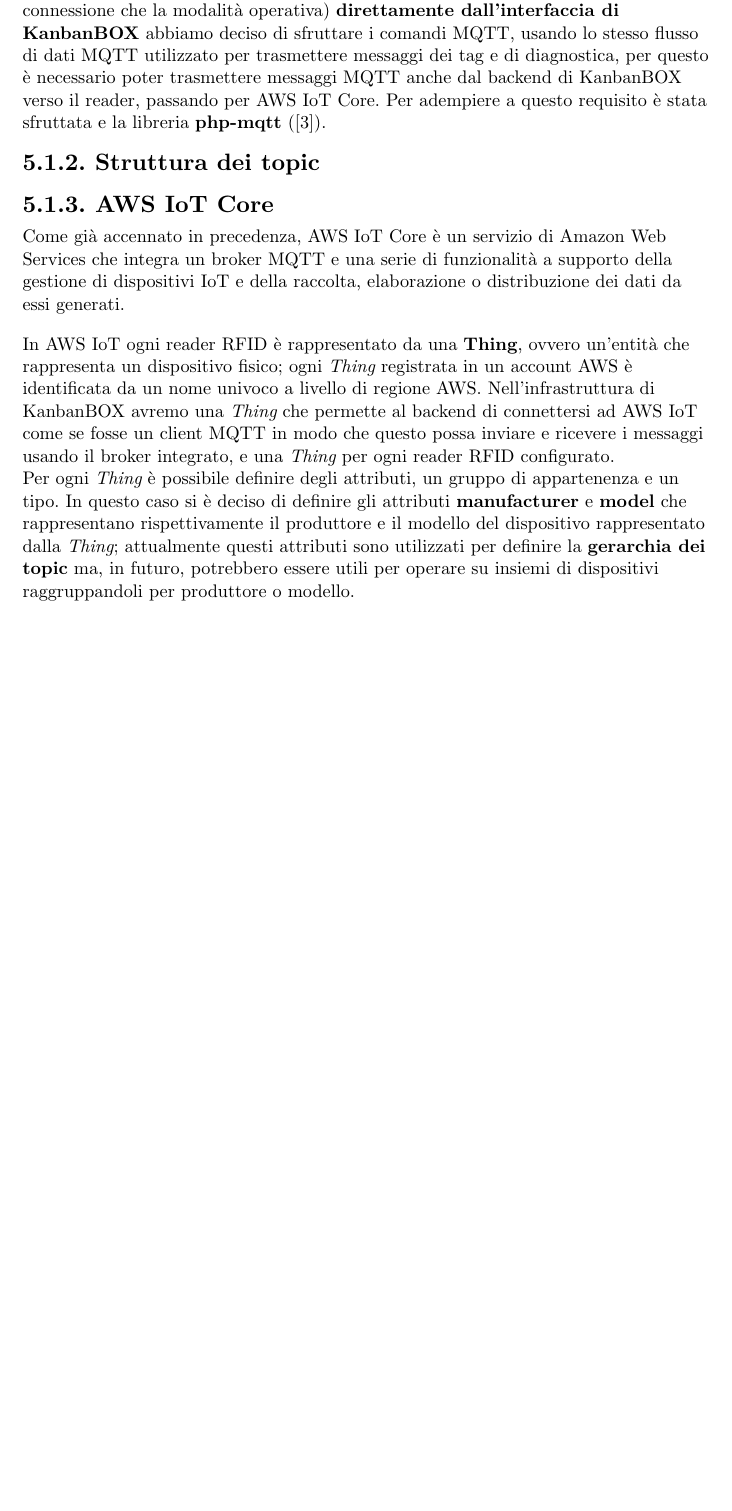
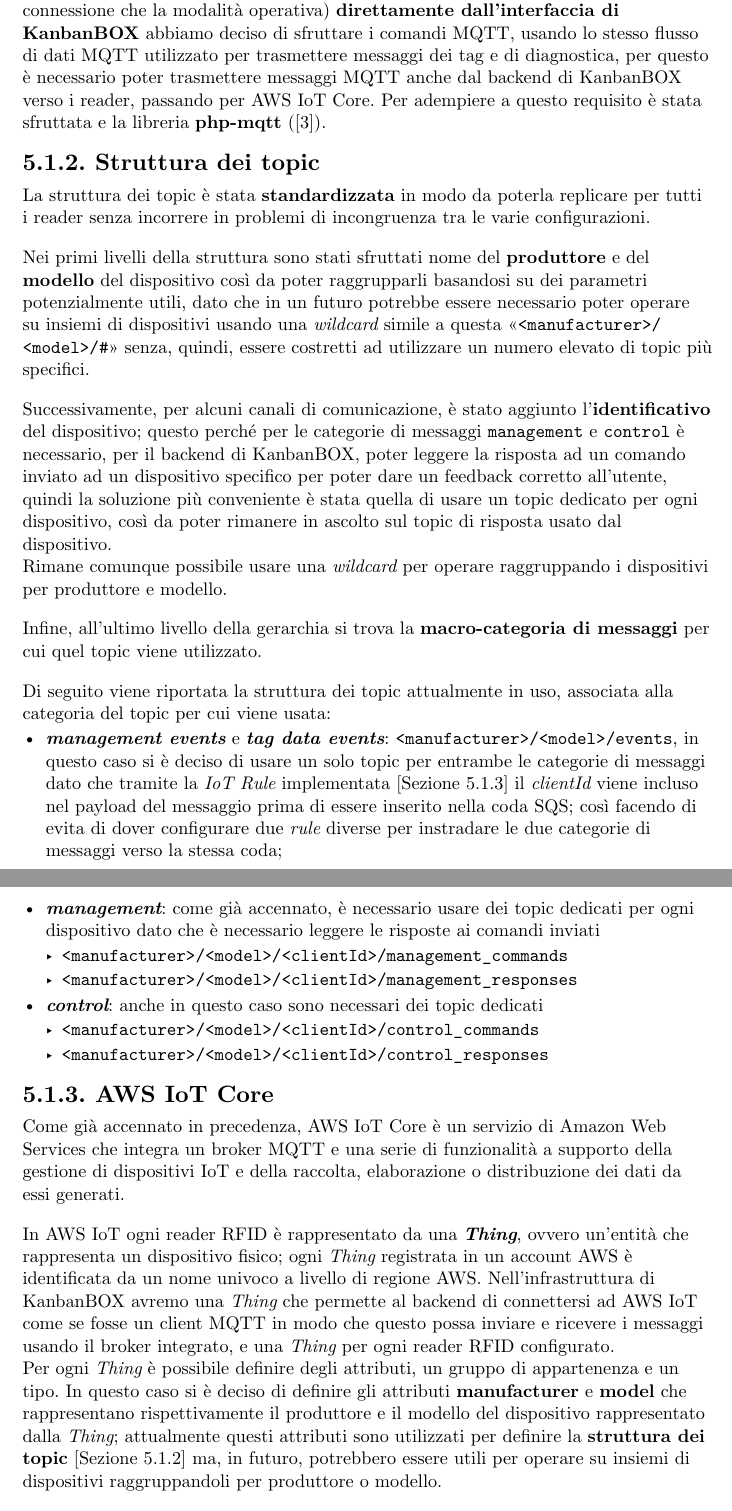
Before and after one commit to lucaribon/thesis, a Typst document (thesis.typ, which reads chapters/product.typ): part of page 44 of 56 before the commit and two parts of pages 44 and 45 of 56 after it, the two joined at a grey line, cut so that both start at the same text, the shorter picture padded with empty space. Compiled offline with Typst 0.15.

Commit message:
struttura topic;

```diff
--- a/chapters/product.typ
+++ b/chapters/product.typ
@@ -38,16 +38,33 @@
 Una volta configurati tutti i parametri elencati il reader potrà connettersi al broker MQTT integrato in AWS IoT Core e iniziare a trasmettere i messaggi in base alla configurazione dei topic sopra descritta. \
 
 Oltre ai parametri di connessione, anche la modalità di lettura (detta *modalità operativa*) è configurabile tramite un'apposita interfaccia web in esecuzione sui reader stessi, e quindi raggiungibile collegandosi direttamente all'IP del reader tramite un browser web; in alternativa è possibile configurare i parametri sopracitati tramite dei comandi MQTT, inviati su appositi topic configurati nel reader, che seguono uno schema JSON definito da Zebra.
-Per poter configurare il reader (sia i parametri di connessione che la modalità operativa) *direttamente dall'interfaccia di KanbanBOX* abbiamo deciso di sfruttare i comandi MQTT, usando lo stesso flusso di dati MQTT utilizzato per trasmettere messaggi dei tag e di diagnostica, per questo è necessario poter trasmettere messaggi MQTT anche dal backend di KanbanBOX verso il reader, passando per AWS IoT Core. Per adempiere a questo requisito è stata sfruttata e la libreria *php-mqtt* (@php-mqtt). \
+Per poter configurare il reader (sia i parametri di connessione che la modalità operativa) *direttamente dall'interfaccia di KanbanBOX* abbiamo deciso di sfruttare i comandi MQTT, usando lo stesso flusso di dati MQTT utilizzato per trasmettere messaggi dei tag e di diagnostica, per questo è necessario poter trasmettere messaggi MQTT anche dal backend di KanbanBOX verso i reader, passando per AWS IoT Core. Per adempiere a questo requisito è stata sfruttata e la libreria *php-mqtt* (@php-mqtt). \
 
 === Struttura dei topic
+<cap:struttura-topic>
 // TODO: decidere se metterlo prima delle descrizioni di reader e AWS Iot
 // TODO: scrivere dopo aver descritto per intero il flusso di reader e AWS IoT, così si possono citare le IoT Rule spiegando perché per i topic dei tag data è stata usata una gerarchia più semplice (testing/events e production/events)
+La struttura dei topic è stata *standardizzata* in modo da poterla replicare per tutti i reader senza incorrere in problemi di incongruenza tra le varie configurazioni.
+
+Nei primi livelli della struttura sono stati sfruttati nome del *produttore* e del *modello* del dispositivo così da poter raggrupparli basandosi su dei parametri potenzialmente utili, dato che in un futuro potrebbe essere necessario poter operare su insiemi di dispositivi usando una _wildcard_ simile a questa "`<manufacturer>/<model>/#`" senza, quindi, essere costretti ad utilizzare un numero elevato di topic più specifici.
+
+Successivamente, per alcuni canali di comunicazione, è stato aggiunto l'*identificativo* del dispositivo; questo perché per le categorie di messaggi `management` e `control` è necessario, per il backend di KanbanBOX, poter leggere la risposta ad un comando inviato ad un dispositivo specifico per poter dare un feedback corretto all'utente, quindi la soluzione più conveniente è stata quella di usare un topic dedicato per ogni dispositivo, così da poter rimanere in ascolto sul topic di risposta usato dal dispositivo. \ Rimane comunque possibile usare una _wildcard_ per operare raggruppando i dispositivi per produttore e modello.
+
+Infine, all'ultimo livello della gerarchia si trova la *macro-categoria di messaggi* per cui quel topic viene utilizzato.
+
+Di seguito viene riportata la struttura dei topic attualmente in uso, associata alla categoria del topic per cui viene usata:
+- *_management events_* e *_tag data events_*: `<manufacturer>/<model>/events`, in questo caso si è deciso di usare un solo topic per entrambe le categorie di messaggi dato che tramite la _IoT Rule_ implementata [@cap:aws-iot-core] il _clientId_ viene incluso nel payload del messaggio prima di essere inserito nella coda SQS; così facendo di evita di dover configurare due _rule_ diverse per instradare le due categorie di messaggi verso la stessa coda;
+- *_management_*: come già accennato, è necessario usare dei topic dedicati per ogni dispositivo dato che è necessario leggere le risposte ai comandi inviati
+    - `<manufacturer>/<model>/<clientId>/management_commands`
+    - `<manufacturer>/<model>/<clientId>/management_responses`
+- *_control_*: anche in questo caso sono necessari dei topic dedicati
+    - `<manufacturer>/<model>/<clientId>/control_commands`
+    - `<manufacturer>/<model>/<clientId>/control_responses`
 
 === AWS IoT Core
+<cap:aws-iot-core>
 // TODO: scopo già spiegato in cap4 ma controllare cosa manca, di sicuro la descrizione di tutte le entità
 Come già accennato in precedenza, AWS IoT Core è un servizio di Amazon Web Services che integra un broker MQTT e una serie di funzionalità a supporto della gestione di dispositivi IoT e della raccolta, elaborazione o distribuzione dei dati da essi generati. \
 
-In AWS IoT ogni reader RFID è rappresentato da una *Thing*, ovvero un'entità che rappresenta un dispositivo fisico; ogni _Thing_ registrata in un account AWS è identificata da un nome univoco a livello di regione AWS.
+In AWS IoT ogni reader RFID è rappresentato da una *_Thing_*, ovvero un'entità che rappresenta un dispositivo fisico; ogni _Thing_ registrata in un account AWS è identificata da un nome univoco a livello di regione AWS.
 Nell'infrastruttura di KanbanBOX avremo una _Thing_ che permette al backend di connettersi ad AWS IoT come se fosse un client MQTT in modo che questo possa inviare e ricevere i messaggi usando il broker integrato, e una _Thing_ per ogni reader RFID configurato. \
-Per ogni _Thing_ è possibile definire degli attributi, un gruppo di appartenenza e un tipo. In questo caso si è deciso di definire gli attributi *manufacturer* e *model* che rappresentano rispettivamente il produttore e il modello del dispositivo rappresentato dalla _Thing_; attualmente questi attributi sono utilizzati per definire la *gerarchia dei topic* ma, in futuro, potrebbero essere utili per operare su insiemi di dispositivi raggruppandoli per produttore o modello. \
```
Also changed, not shown: chapters/conclusion.typ (+1 -6 lines), chapters/product.typ (11 more changed lines).
